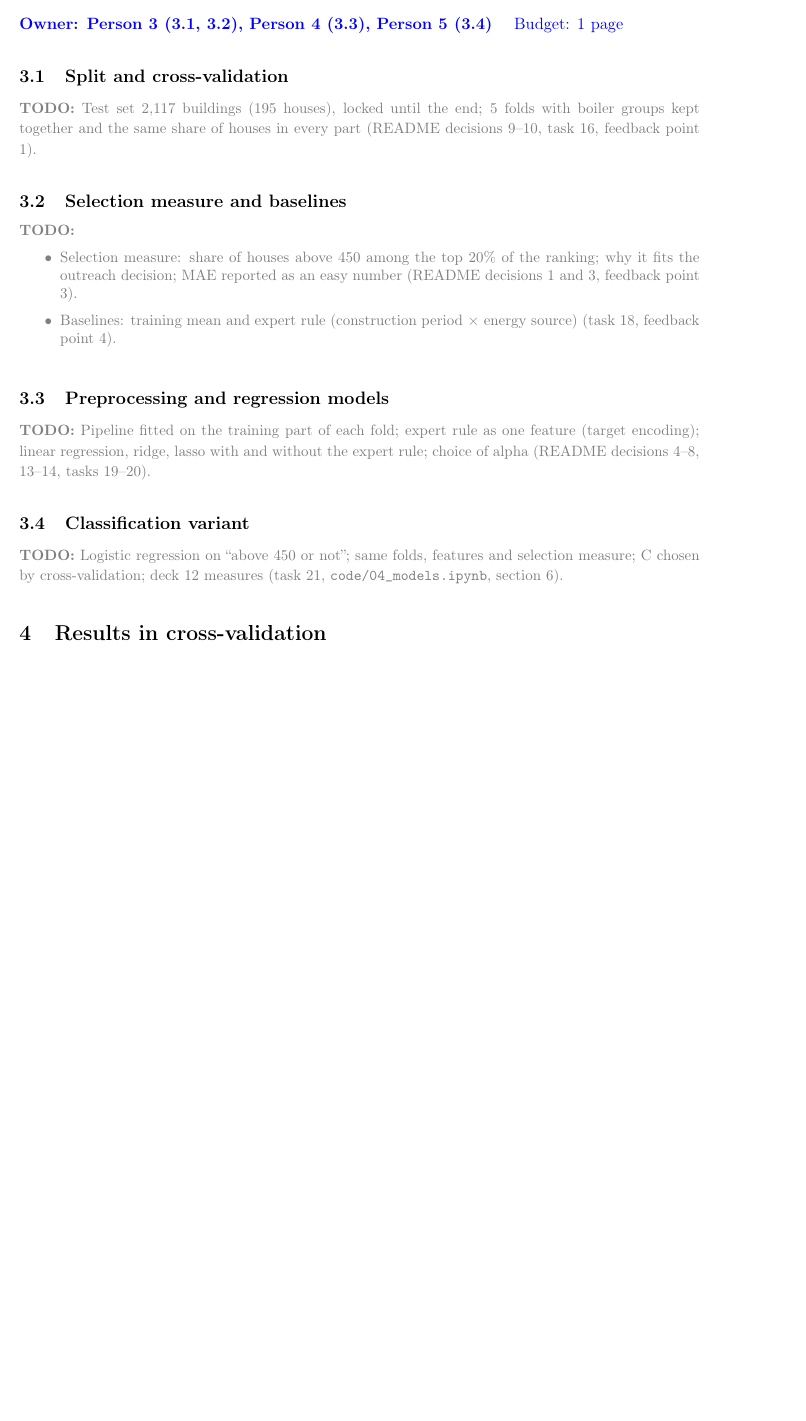
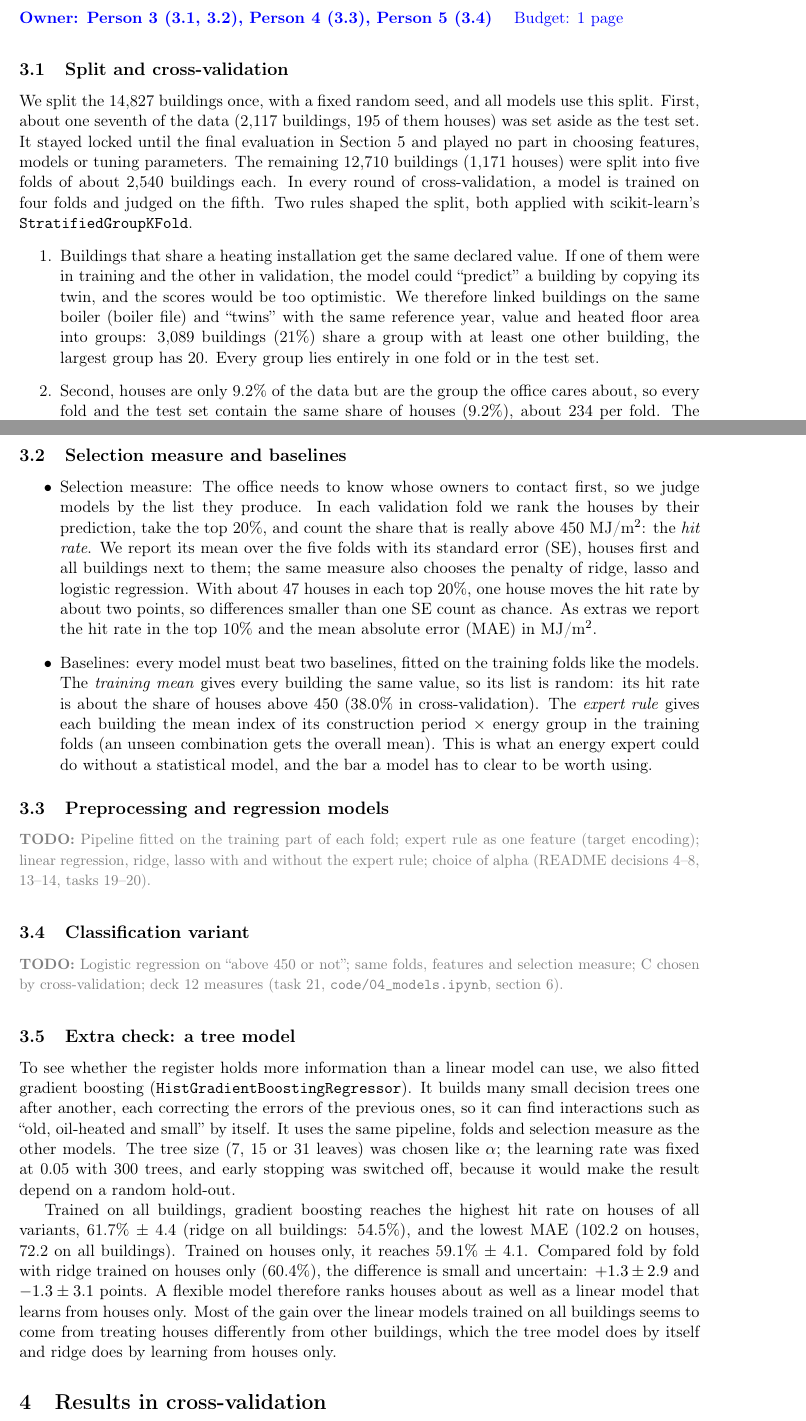
Before and after one commit to lydiasolomonn/dsf_project, a LaTeX document (report/Project_report.tex): part of page 2 of 4 before the commit and two parts of pages 2 and 3 of 5 after it, the two joined at a grey line, cut so that both start at the same text, the shorter picture padded with empty space. Compiled offline with pdfLaTeX.

Commit message:
features report

```diff
--- a/report/Project_report.tex
+++ b/report/Project_report.tex
@@ -87,16 +94,43 @@ Share above 450: 38\% of houses, 29\% of all buildings.}
 \owner{Person 3 (3.1, 3.2), Person 4 (3.3), Person 5 (3.4)}{1 page}
 
 \subsection{Split and cross-validation}
-\todo{Test set 2,117 buildings (195 houses), locked until the end; 5 folds with boiler groups kept together and the
-same share of houses in every part (README decisions 9--10, task 16, feedback point 1).}
+We split the 14,827 buildings once, with a fixed random seed, and all models use this split.
+First, about one seventh of the data (2,117 buildings, 195 of them houses) was set aside as the
+test set. It stayed locked until the final evaluation in Section~5 and played no part in choosing
+features, models or tuning parameters. The remaining 12,710 buildings (1,171 houses) were split
+into five folds of about 2,540 buildings each. In every round of cross-validation, a model is
+trained on four folds and judged on the fifth. Two rules shaped the split, both applied with scikit-learn's \texttt{StratifiedGroupKFold}.
+\begin{enumerate}
+    \item Buildings that share a heating installation get the same declared value. If one of them were
+in training and the other in validation, the model could “predict” a building by copying its
+twin, and the scores would be too optimistic. We therefore linked buildings on the same
+boiler (boiler file) and “twins” with the same reference year, value and heated floor area
+into groups: 3,089 buildings (21\%) share a group with at least one other building, the
+largest group has 20. Every group lies entirely in one fold or in the test set.
+    \item  Second, houses are only 9.2\% of the data
+but are the group the office cares about, so every fold and the test set contain the same share of
+houses (9.2\%), about 234 per fold. The share of houses above 450~MJ/m\textsuperscript{2} was not
+balanced on purpose and varies between 35.9\% and 39.6\% across the parts.
+\end{enumerate}
 
 \subsection{Selection measure and baselines}
-\todo{
+
 \begin{itemize}
-  \item Selection measure: share of houses above 450 among the top 20\% of the ranking; why it fits the outreach
-        decision; MAE reported as an easy number (README decisions 1 and 3, feedback point 3).
-  \item Baselines: training mean and expert rule (construction period $\times$ energy source) (task 18, feedback point 4).
-\end{itemize}}
+  \item Selection measure: The office needs to know whose owners to contact first, so we judge models by the list they
+produce. In each validation fold we rank the houses by their prediction, take the top 20\%, and
+count the share that is really above 450~MJ/m\textsuperscript{2}: the \emph{hit rate}. We report
+its mean over the five folds with its standard error (SE), houses first and all buildings next to
+them; the same measure also chooses the penalty of ridge, lasso and logistic regression. With
+about 47 houses in each top 20\%, one house moves the hit rate by about two points, so differences
+smaller than one SE count as chance. As extras we report the hit rate in the top 10\% and the mean
+absolute error (MAE) in MJ/m\textsuperscript{2}.
+  \item Baselines: every model must beat two baselines, fitted on the training folds like the models.
+The \emph{training mean} gives every building the same value, so its list is random: its hit rate is
+about the share of houses above 450 (38.0\% in cross-validation). The \emph{expert rule} gives each
+building the mean index of its construction period $\times$ energy group in the training folds
+(an unseen combination gets the overall mean). This is what an energy expert could do without a
+statistical model, and the bar a model has to clear to be worth using.
+\end{itemize}
 
 \subsection{Preprocessing and regression models}
 \todo{Pipeline fitted on the training part of each fold; expert rule as one feature (target encoding);
@@ -106,6 +140,24 @@ tasks 19--20).}
 \subsection{Classification variant}
 \todo{Logistic regression on ``above 450 or not''; same folds, features and selection measure; C chosen by
 cross-validation; deck 12 measures (task 21, \texttt{code/04\_models.ipynb}, section 6).}
+
+\subsection{Extra check: a tree model}
+ To see whether the register holds more information than a linear model can use, we also fitted gradient
+boosting (\texttt{HistGradientBoostingRegressor}). It builds many small decision trees one after
+another, each correcting the errors of the previous ones, so it can find interactions such as
+``old, oil-heated and small'' by itself. It uses the same pipeline, folds and selection measure as
+the other models. The tree size (7, 15 or 31 leaves) was chosen like $\alpha$; the learning rate was
+fixed at 0.05 with 300 trees, and early stopping was switched off, because it would make the result
+depend on a random hold-out.
+
+Trained on all buildings, gradient boosting reaches the highest hit rate on houses of all variants,
+61.7\%~$\pm$~4.4 (ridge on all buildings: 54.5\%), and the lowest MAE (102.2 on houses, 72.2 on all
+buildings). Trained on houses only, it reaches 59.1\%~$\pm$~4.1. Compared fold by fold with ridge
+trained on houses only (60.4\%), the difference is small and uncertain: $+1.3 \pm 2.9$ and
+$-1.3 \pm 3.1$ points. A flexible model therefore ranks houses about as well as a linear model that
+learns from houses only. Most of the gain over the linear models trained on all buildings seems to
+come from treating houses differently from other buildings, which the tree model does by itself and
+ridge does by learning from houses only.
 
 % =====================================================================
 \section{Results in cross-validation}
```
Also changed, not shown: report/Project_report.tex (21 more changed lines).
